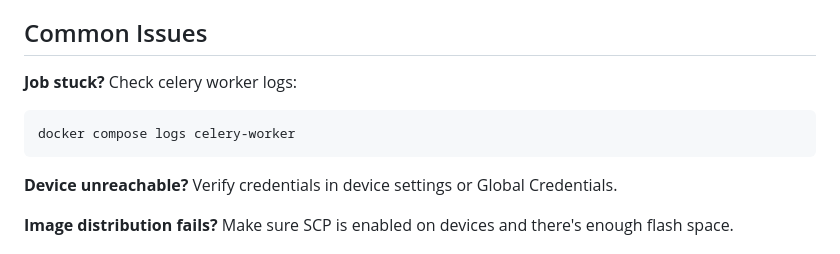
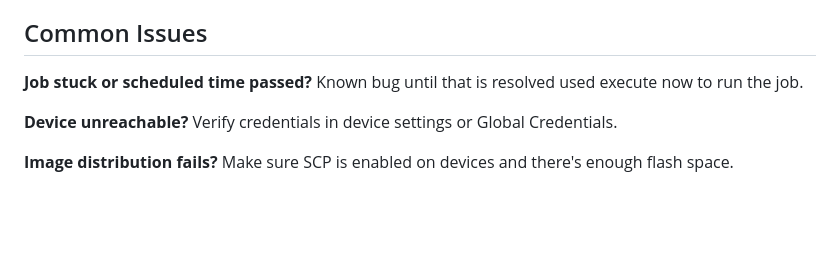
Before and after one commit to tkdebnath/os-upgrade, a Markdown page: README.md, the part around the change. Drawn GitHub-style; blank space fills up the shorter version.

````diff
--- a/README.md
+++ b/README.md
@@ -114,11 +114,8 @@ Look at `catalyst9300_strategy.py` as an example.
 
 ## Common Issues
 
-**Job stuck?**
-Check celery worker logs:
-```bash
-docker compose logs celery-worker
-```
+**Job stuck or scheduled time passed?**
+Known bug until that is resolved used execute now to run the job.
 
 **Device unreachable?**
 Verify credentials in device settings or Global Credentials.
````
